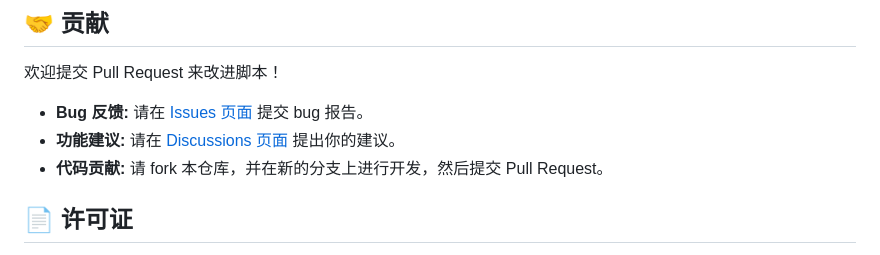
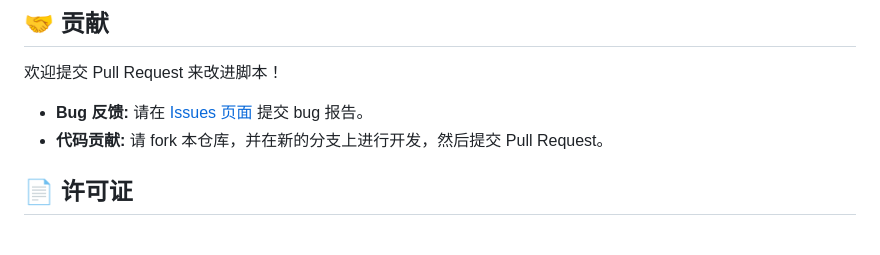
Before and after one commit to zygame1314/XiaoyaDownloader, a Markdown page: README.md, the part around the change. Rendered like a GitHub page.

```diff
--- a/README.md
+++ b/README.md
@@ -74,7 +74,6 @@
 欢迎提交 Pull Request 来改进脚本！
 
 * **Bug 反馈:**  请在 [Issues 页面](https://github.com/zygame1314/XiaoyaDownloader/issues) 提交 bug 报告。
-* **功能建议:**  请在 [Discussions 页面](https://github.com/zygame1314/XiaoyaDownloader/discussions) 提出你的建议。
 * **代码贡献:**  请 fork 本仓库，并在新的分支上进行开发，然后提交 Pull Request。
 
 ## 📄 许可证
```
